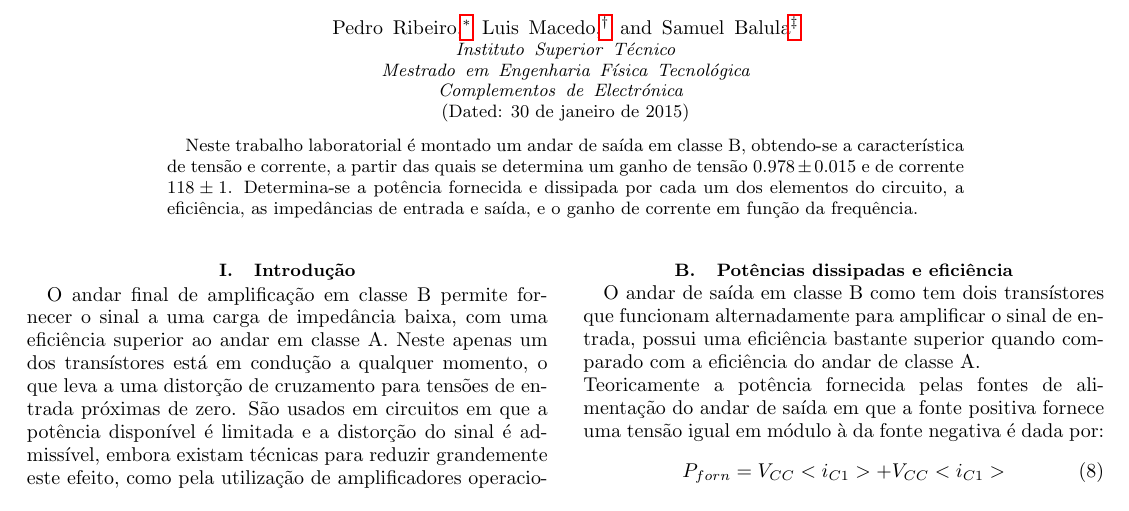
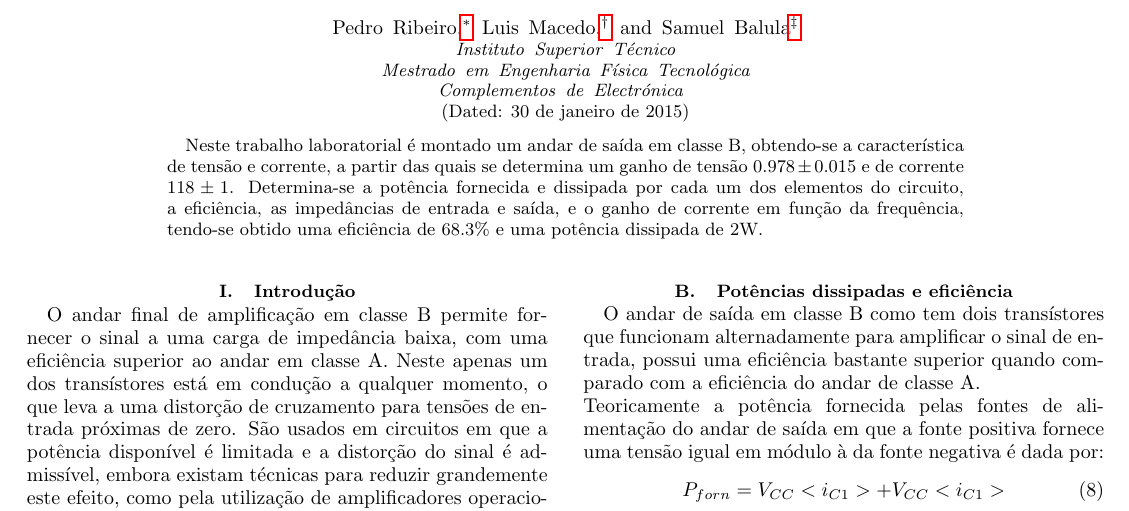
Before and after one commit to sbalula/CEle, a LaTeX paper (4_ClasseB/report/alpha.tex): part of page 1 of 4, cut so that both start at the same text. Compiled offline with pdfLaTeX; a LaTeX package or settings file that is missing is left out.

Commit message:
Abstract do Pedro

```diff
--- a/4_ClasseB/report/alpha.tex
+++ b/4_ClasseB/report/alpha.tex
@@ -121,7 +121,7 @@ com transistores bipolares 2n3055}
 
 %%%%%%%%%%%%%%%%%%%%%%%%%%%%%%%%%% Abstract %%%%%%%%%%%%%%%%%%%%%%%%%%%%%%%%%%%%
 \begin{abstract}
-Neste trabalho laboratorial é montado um andar de saída em classe B, obtendo-se a característica de tensão e corrente, a partir das quais se determina um ganho de tensão $0.978\pm0.015$ e de corrente $118\pm1$. Determina-se a potência fornecida e dissipada por cada um dos elementos do circuito, a eficiência, as impedâncias de entrada e saída, e o ganho de corrente em função da frequência.
+Neste trabalho laboratorial é montado um andar de saída em classe B, obtendo-se a característica de tensão e corrente, a partir das quais se determina um ganho de tensão $0.978\pm0.015$ e de corrente $118\pm1$. Determina-se a potência fornecida e dissipada por cada um dos elementos do circuito, a eficiência, as impedâncias de entrada e saída, e o ganho de corrente em função da frequência, tendo-se obtido uma eficiência de 68.3\% e uma potência dissipada de 2W.
 
 \end{abstract}
 \maketitle
```
